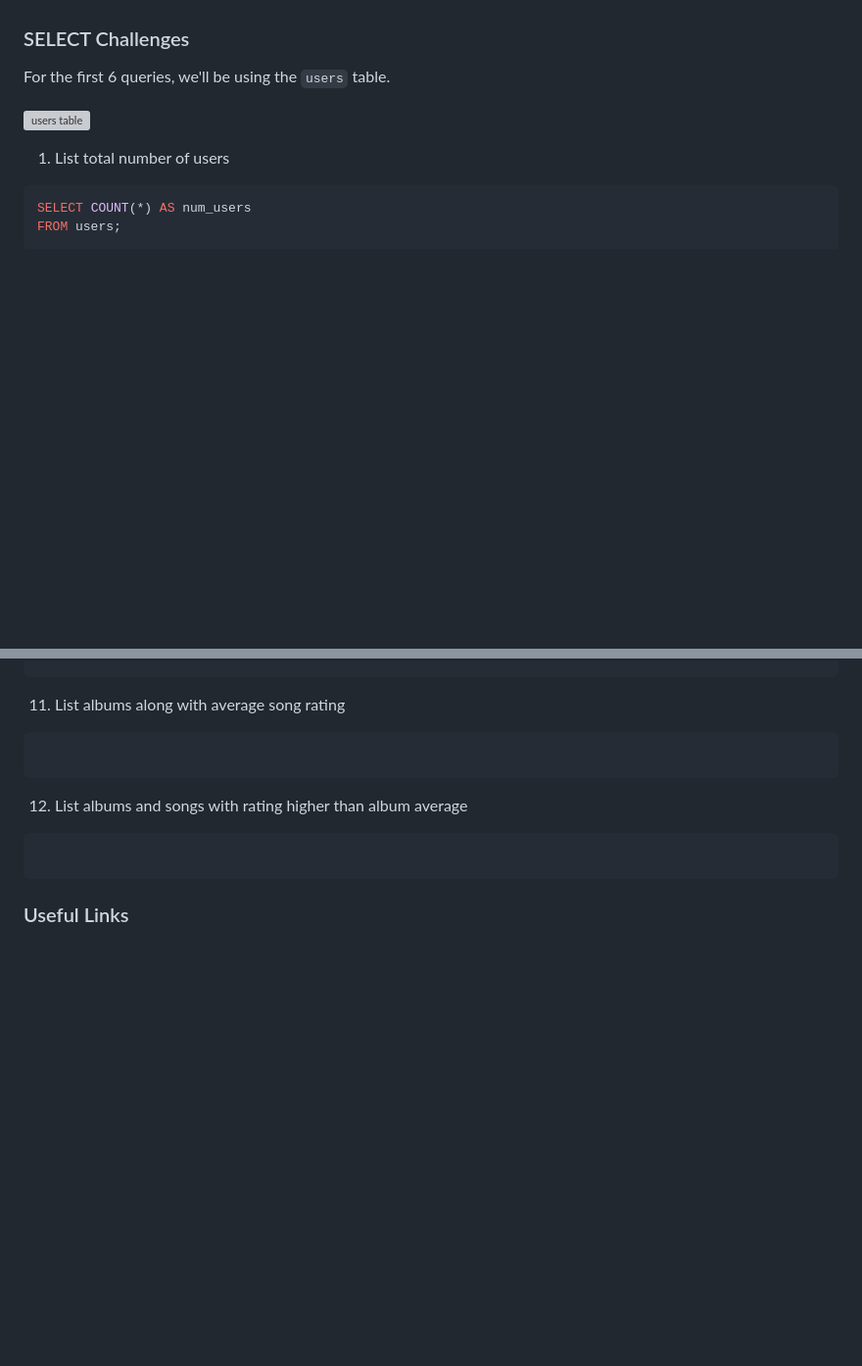
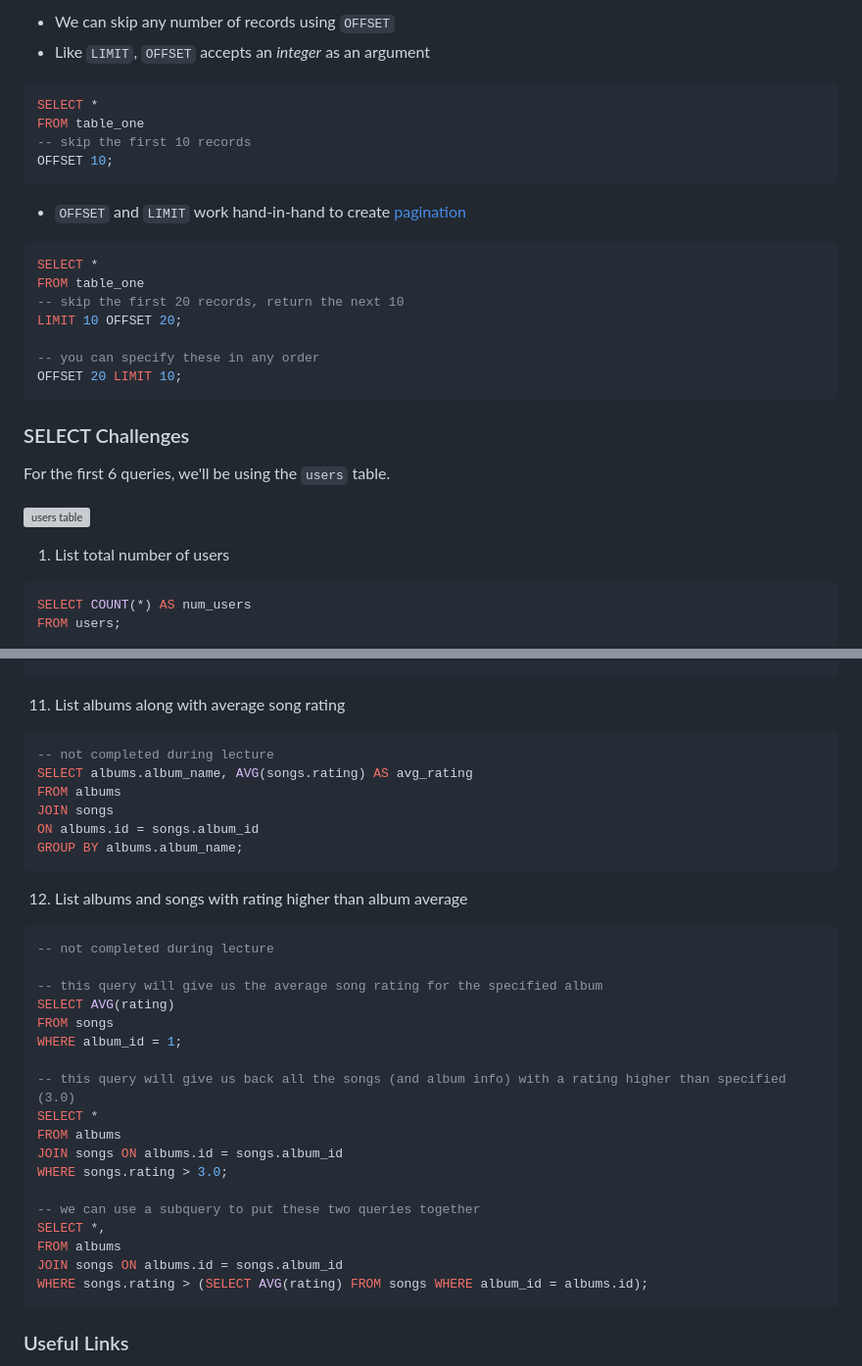
Before and after one commit to ChristianNally/13-Nov-2023-b, a Markdown page: w05d01/README.md, 2 parts joined by grey strips. Shown: that part at 98% size. Rendered like a GitHub page; blank space fills up the shorter version; grey boxes are pictures that could not be loaded.

````diff
--- a/w05d01/README.md
+++ b/w05d01/README.md
@@ -50,3 +146,24 @@ client <=====tcp/http/ajax=====> web server <======tcp/postgres======> rdbms (ps
+- We can skip any number of records using `OFFSET`
+- Like `LIMIT`, `OFFSET` accepts an _integer_ as an argument
+
+```sql
+SELECT *
+FROM table_one
+-- skip the first 10 records
+OFFSET 10;
+```
+
+- `OFFSET` and `LIMIT` work hand-in-hand to create [pagination](https://en.wikipedia.org/wiki/Pagination)
+
+```sql
+SELECT *
+FROM table_one
+-- skip the first 20 records, return the next 10
+LIMIT 10 OFFSET 20;
+
+-- you can specify these in any order
+OFFSET 20 LIMIT 10;
+```
 
 ### SELECT Challenges
 
@@ -150,13 +270,35 @@ RIGHT JOIN albums ON albums.id = album_id;
 11. List albums along with average song rating
 
 ```sql
-
+-- not completed during lecture
+SELECT albums.album_name, AVG(songs.rating) AS avg_rating
+FROM albums
+JOIN songs
+ON albums.id = songs.album_id
+GROUP BY albums.album_name;
 ```
 
 12. List albums and songs with rating higher than album average
 
 ```sql
+-- not completed during lecture
 
+-- this query will give us the average song rating for the specified album
+SELECT AVG(rating)
+FROM songs
+WHERE album_id = 1;
+
+-- this query will give us back all the songs (and album info) with a rating higher than specified (3.0)
+SELECT *
+FROM albums
+JOIN songs ON albums.id = songs.album_id
+WHERE songs.rating > 3.0;
+
+-- we can use a subquery to put these two queries together
+SELECT *,
+FROM albums
+JOIN songs ON albums.id = songs.album_id
+WHERE songs.rating > (SELECT AVG(rating) FROM songs WHERE album_id = albums.id);
 ```
 
 ### Useful Links
````
Also changed, not shown: other parts of w05d01/README.md (+128 -29 lines).
